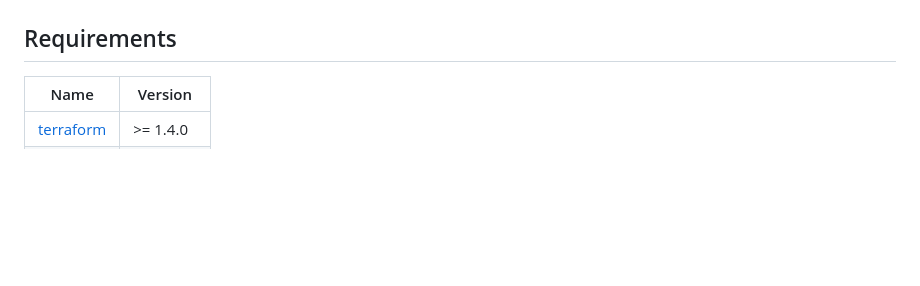
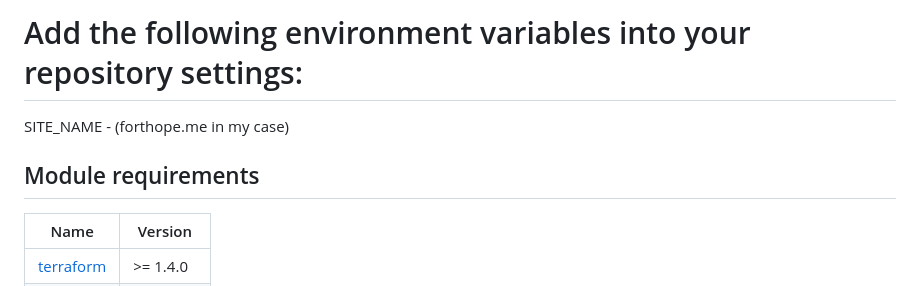
Before and after one commit to sergiochoo/aws-s3-static-website, a Markdown page: README.md, the part around one of its changes. GitHub-like rendering; blank space fills up the shorter version.

```diff
--- a/README.md
+++ b/README.md
@@ -4,5 +54,8 @@
+# Add the following environment variables into your repository settings:
+SITE_NAME - (forthope.me in my case)
+
 <!-- BEGIN_TF_DOCS -->
-## Requirements
+## Module requirements
 
 | Name | Version |
 |------|---------|
```
Also changed, not shown: other parts of README.md (+50 -0 lines).
